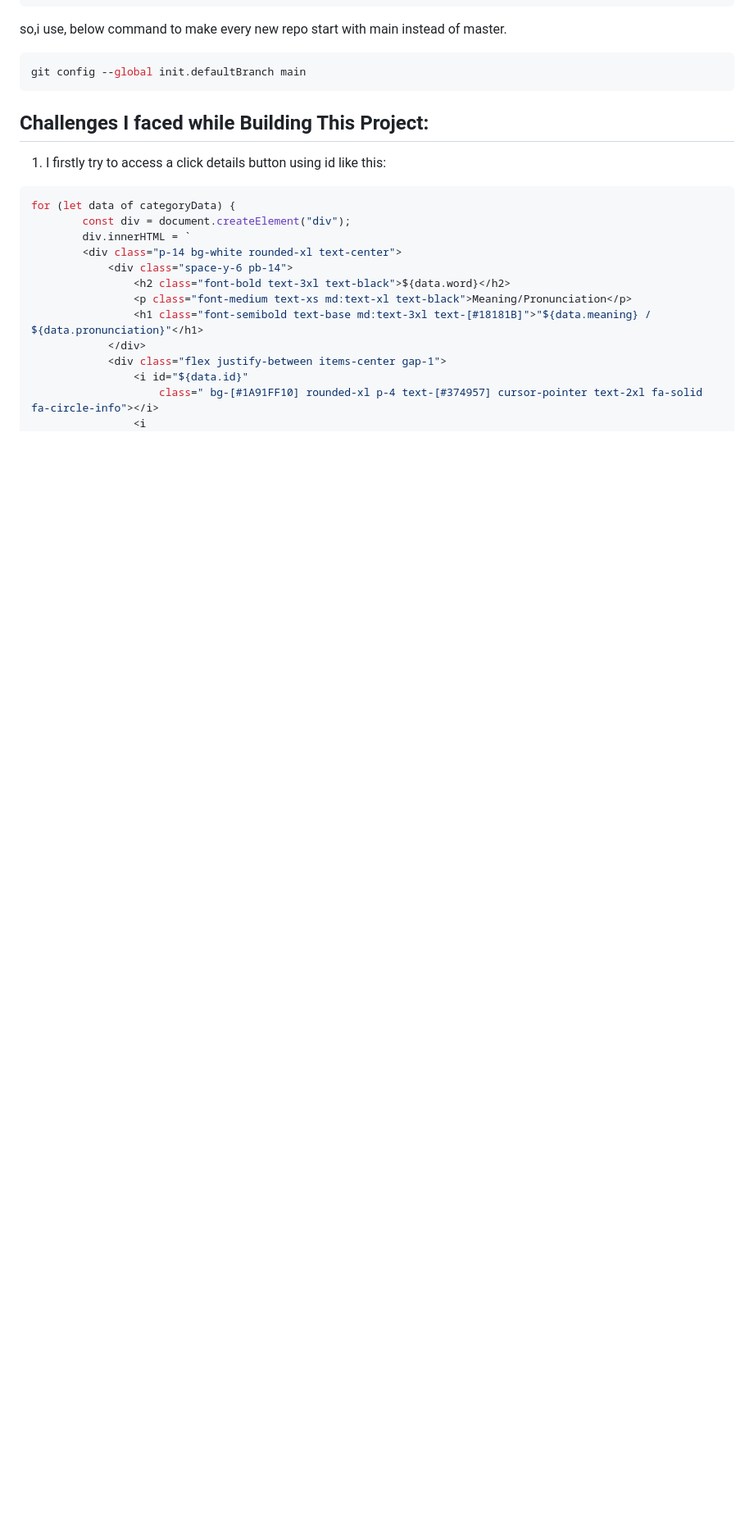
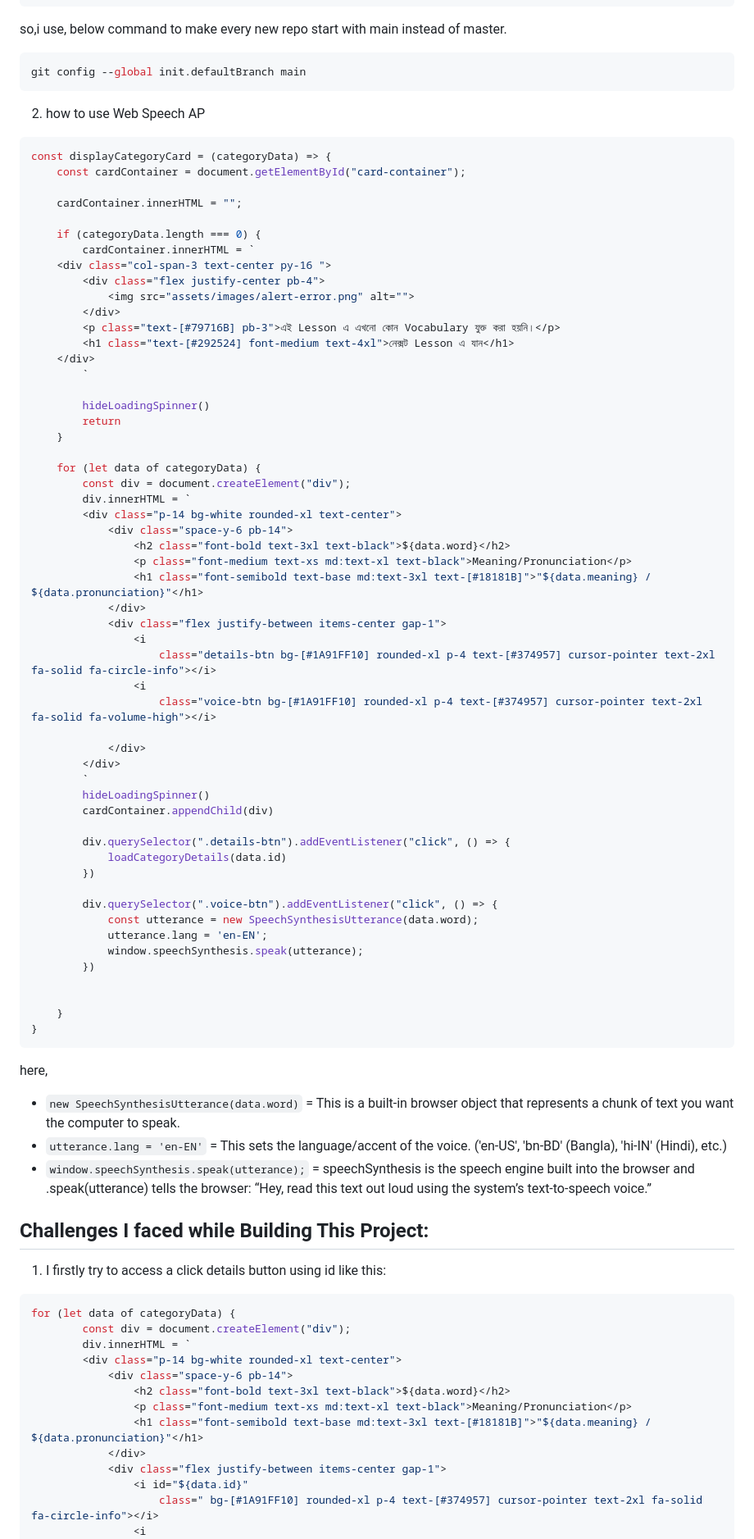
Before and after one commit to muhammad-tamim/web-project-18, a Markdown page: README.md, the part around the change. Shown: that part at 82% size. Rendered like a GitHub page; blank space fills up the shorter version.

Commit message:
docs: add 2nd learning while building this project

````diff
--- a/README.md
+++ b/README.md
@@ -30,6 +30,68 @@ so,i use, below command to make every new repo start with main instead of master
 ```bash
 git config --global init.defaultBranch main
 ```
+2. how to use Web Speech AP
+```js
+const displayCategoryCard = (categoryData) => {
+    const cardContainer = document.getElementById("card-container");
+
+    cardContainer.innerHTML = "";
+
+    if (categoryData.length === 0) {
+        cardContainer.innerHTML = `
+    <div class="col-span-3 text-center py-16 ">
+        <div class="flex justify-center pb-4">
+            <img src="assets/images/alert-error.png" alt="">
+        </div>
+        <p class="text-[#79716B] pb-3">এই Lesson এ এখনো কোন Vocabulary যুক্ত করা হয়নি।</p>
+        <h1 class="text-[#292524] font-medium text-4xl">নেক্সট Lesson এ যান</h1>
+    </div>
+        `
+
+        hideLoadingSpinner()
+        return
+    }
+
+    for (let data of categoryData) {
+        const div = document.createElement("div");
+        div.innerHTML = `
+        <div class="p-14 bg-white rounded-xl text-center">
+            <div class="space-y-6 pb-14">
+                <h2 class="font-bold text-3xl text-black">${data.word}</h2>
+                <p class="font-medium text-xs md:text-xl text-black">Meaning/Pronunciation</p>
+                <h1 class="font-semibold text-base md:text-3xl text-[#18181B]">"${data.meaning} / ${data.pronunciation}"</h1>
+            </div>
+            <div class="flex justify-between items-center gap-1">
+                <i
+                    class="details-btn bg-[#1A91FF10] rounded-xl p-4 text-[#374957] cursor-pointer text-2xl fa-solid fa-circle-info"></i>
+                <i
+                    class="voice-btn bg-[#1A91FF10] rounded-xl p-4 text-[#374957] cursor-pointer text-2xl fa-solid fa-volume-high"></i>
+
+            </div>
+        </div>
+        `
+        hideLoadingSpinner()
+        cardContainer.appendChild(div)
+
+        div.querySelector(".details-btn").addEventListener("click", () => {
+            loadCategoryDetails(data.id)
+        })
+
+        div.querySelector(".voice-btn").addEventListener("click", () => {
+            const utterance = new SpeechSynthesisUtterance(data.word);
+            utterance.lang = 'en-EN';
+            window.speechSynthesis.speak(utterance);
+        })
+
+
+    }
+}
+```
+
+here,
+- ```new SpeechSynthesisUtterance(data.word)``` = This is a built-in browser object that represents a chunk of text you want the computer to speak.
+- ```utterance.lang = 'en-EN'``` = This sets the language/accent of the voice. ('en-US', 'bn-BD' (Bangla), 'hi-IN' (Hindi), etc.)
+- ```window.speechSynthesis.speak(utterance);``` = speechSynthesis is the speech engine built into the browser and .speak(utterance) tells the browser: “Hey, read this text out loud using the system’s text-to-speech voice.”
 
 ## Challenges I faced while Building This Project:
 1. I firstly try to access a click details button using id like this:
````
